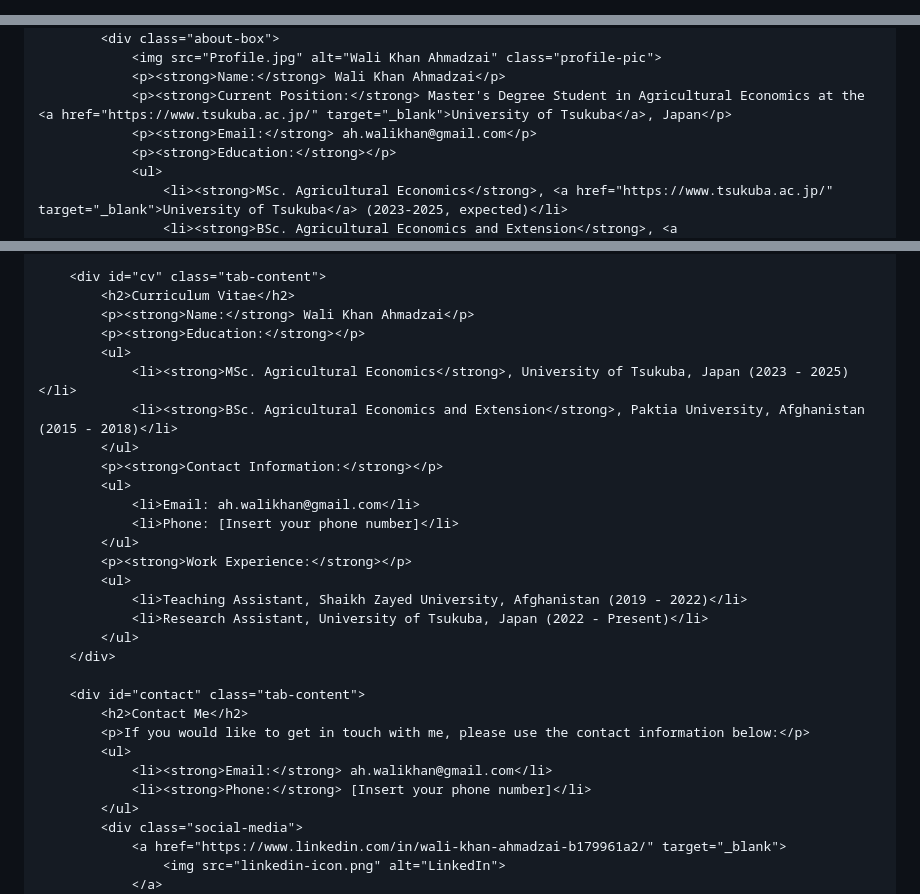
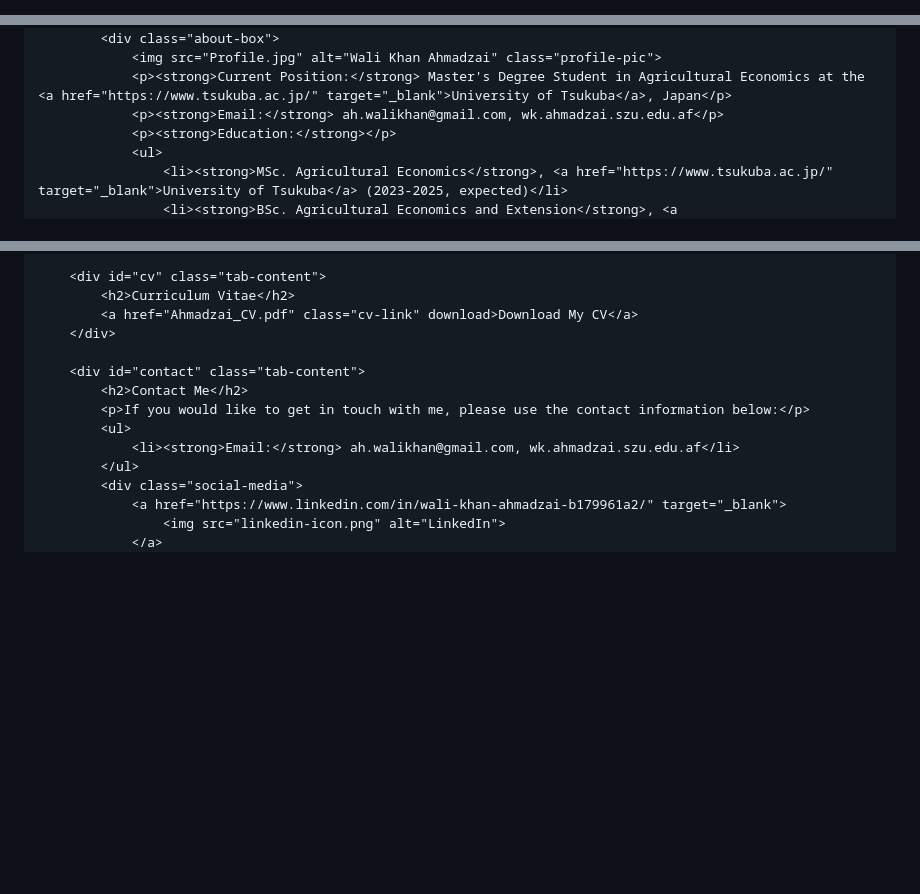
Before and after one commit to WK-Ahmadzai/WK-Ahmadzai.github.io, a Markdown page: README.md, 3 parts joined by grey strips. GitHub-like rendering; blank space fills up the shorter version.

```diff
--- a/README.md
+++ b/README.md
@@ -3,7 +3,7 @@
 <head>
     <meta charset="UTF-8">
     <meta name="viewport" content="width=device-width, initial-scale=1.0">
-    <title>Wali Khan Ahmadzai</title>
+    <title>Wali Khan Ahmadzai's Portfolio</title>
     <link rel="stylesheet" href="style.css">
 </head>
 <body>
@@ -26,9 +28,8 @@
             <h2>About Me</h2>
             <div class="about-box">
                 <img src="Profile.jpg" alt="Wali Khan Ahmadzai" class="profile-pic">
-                <p><strong>Name:</strong> Wali Khan Ahmadzai</p>
                 <p><strong>Current Position:</strong> Master's Degree Student in Agricultural Economics at the <a href="https://www.tsukuba.ac.jp/" target="_blank">University of Tsukuba</a>, Japan</p>
-                <p><strong>Email:</strong> ah.walikhan@gmail.com</p>
+                <p><strong>Email:</strong> ah.walikhan@gmail.com, wk.ahmadzai.szu.edu.af</p>
                 <p><strong>Education:</strong></p>
                 <ul>
                     <li><strong>MSc. Agricultural Economics</strong>, <a href="https://www.tsukuba.ac.jp/" target="_blank">University of Tsukuba</a> (2023-2025, expected)</li>
@@ -74,30 +75,14 @@
 
         <div id="cv" class="tab-content">
             <h2>Curriculum Vitae</h2>
-            <p><strong>Name:</strong> Wali Khan Ahmadzai</p>
-            <p><strong>Education:</strong></p>
-            <ul>
-                <li><strong>MSc. Agricultural Economics</strong>, University of Tsukuba, Japan (2023 - 2025)</li>
-                <li><strong>BSc. Agricultural Economics and Extension</strong>, Paktia University, Afghanistan (2015 - 2018)</li>
-            </ul>
-            <p><strong>Contact Information:</strong></p>
-            <ul>
-                <li>Email: ah.walikhan@gmail.com</li>
-                <li>Phone: [Insert your phone number]</li>
-            </ul>
-            <p><strong>Work Experience:</strong></p>
-            <ul>
-                <li>Teaching Assistant, Shaikh Zayed University, Afghanistan (2019 - 2022)</li>
-                <li>Research Assistant, University of Tsukuba, Japan (2022 - Present)</li>
-            </ul>
+            <a href="Ahmadzai_CV.pdf" class="cv-link" download>Download My CV</a>
         </div>
 
         <div id="contact" class="tab-content">
             <h2>Contact Me</h2>
             <p>If you would like to get in touch with me, please use the contact information below:</p>
             <ul>
-                <li><strong>Email:</strong> ah.walikhan@gmail.com</li>
-                <li><strong>Phone:</strong> [Insert your phone number]</li>
+                <li><strong>Email:</strong> ah.walikhan@gmail.com, wk.ahmadzai.szu.edu.af</li>
             </ul>
             <div class="social-media">
                 <a href="https://www.linkedin.com/in/wali-khan-ahmadzai-b179961a2/" target="_blank">
```
Also changed, not shown: other parts of README.md (+15 -12 lines).
